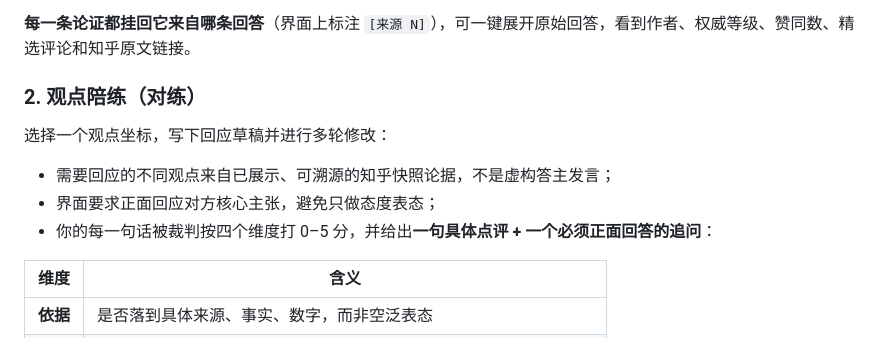
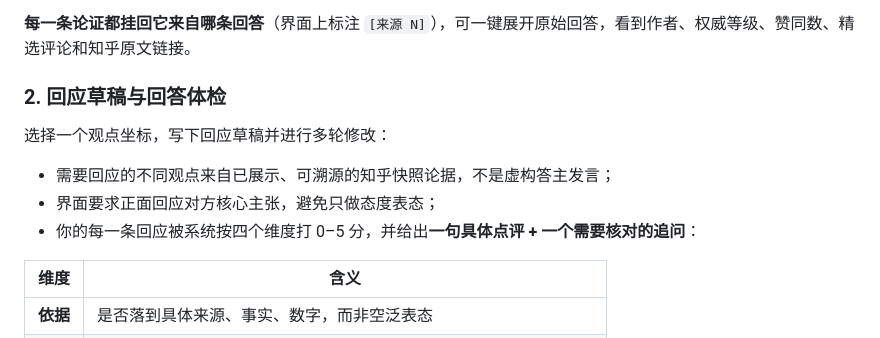
Before and after one commit to Love-Luo-Tianyi/zhengming, a Markdown page: docs/产品说明计划书.md, the part around the change. GitHub-like rendering.

```diff
--- a/docs/产品说明计划书.md
+++ b/docs/产品说明计划书.md
@@ -44,13 +44,13 @@
 
 **每一条论证都挂回它来自哪条回答**（界面上标注 `[来源 N]`），可一键展开原始回答，看到作者、权威等级、赞同数、精选评论和知乎原文链接。
 
-### 2. 观点陪练（对练）
+### 2. 回应草稿与回答体检
 
 选择一个观点坐标，写下回应草稿并进行多轮修改：
 
 - 需要回应的不同观点来自已展示、可溯源的知乎快照论据，不是虚构答主发言；
 - 界面要求正面回应对方核心主张，避免只做态度表态；
-- 你的每一句话被裁判按四个维度打 0–5 分，并给出**一句具体点评 + 一个必须正面回答的追问**：
+- 你的每一条回应被系统按四个维度打 0–5 分，并给出**一句具体点评 + 一个需要核对的追问**：
 
 | 维度 | 含义 |
 |---|---|
```
Also changed, not shown: README.md (+3 -3 lines), docs/提交清单.md (+1 -1 lines).
